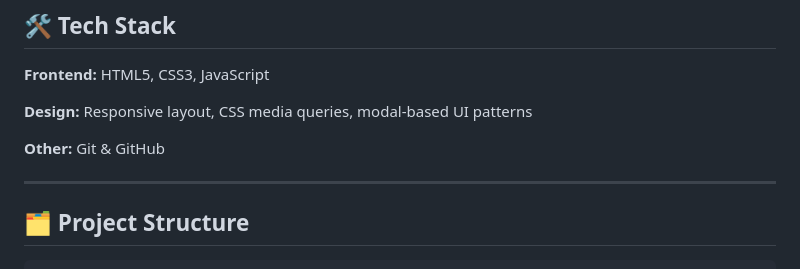
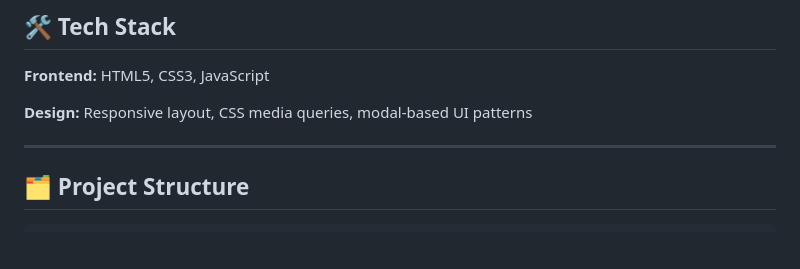
Before and after one commit to Durga-Anand-2006/F27WD-Y1-S2-JOURNALTOCS, a Markdown page: README.md, the part around the change. Rendered like a GitHub page; blank space fills up the shorter version.

```diff
--- a/README.md
+++ b/README.md
@@ -55,8 +55,6 @@ overhaul.
 **Frontend:** HTML5, CSS3, JavaScript
 
 **Design:** Responsive layout, CSS media queries, modal-based UI patterns
-
-**Other:** Git & GitHub
 
 ---
 
```
